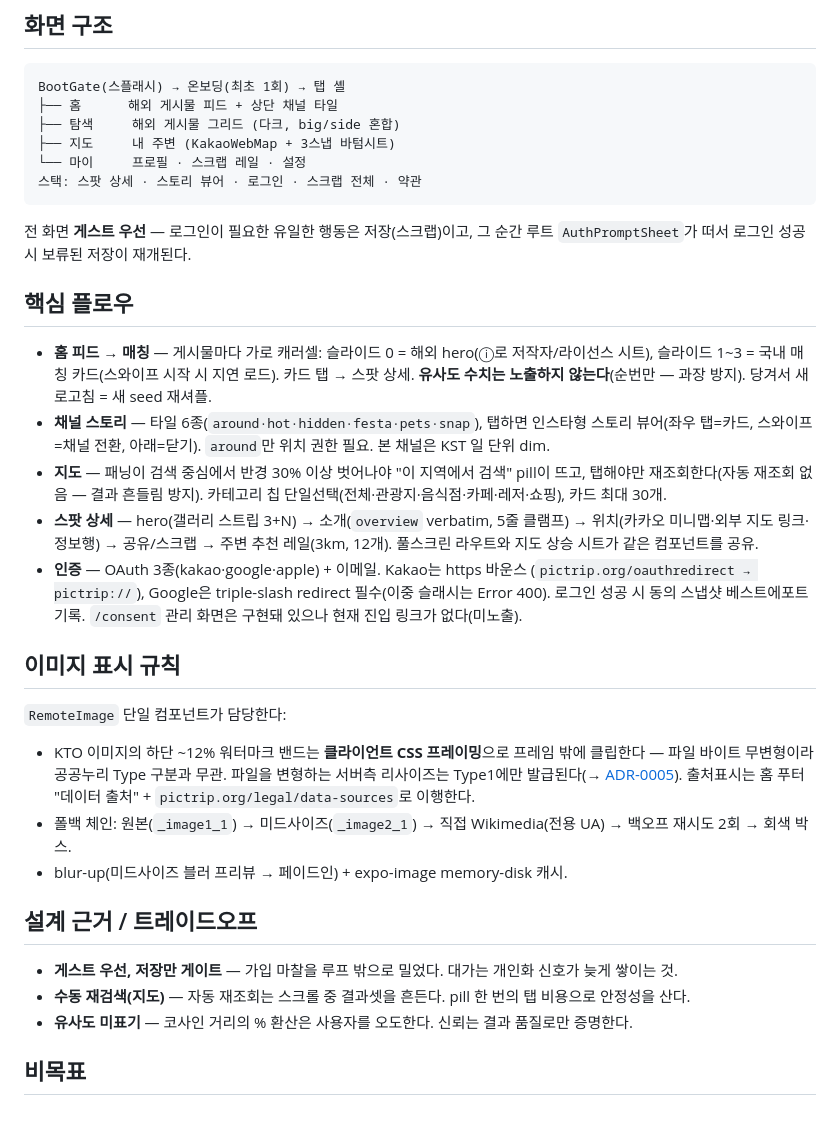
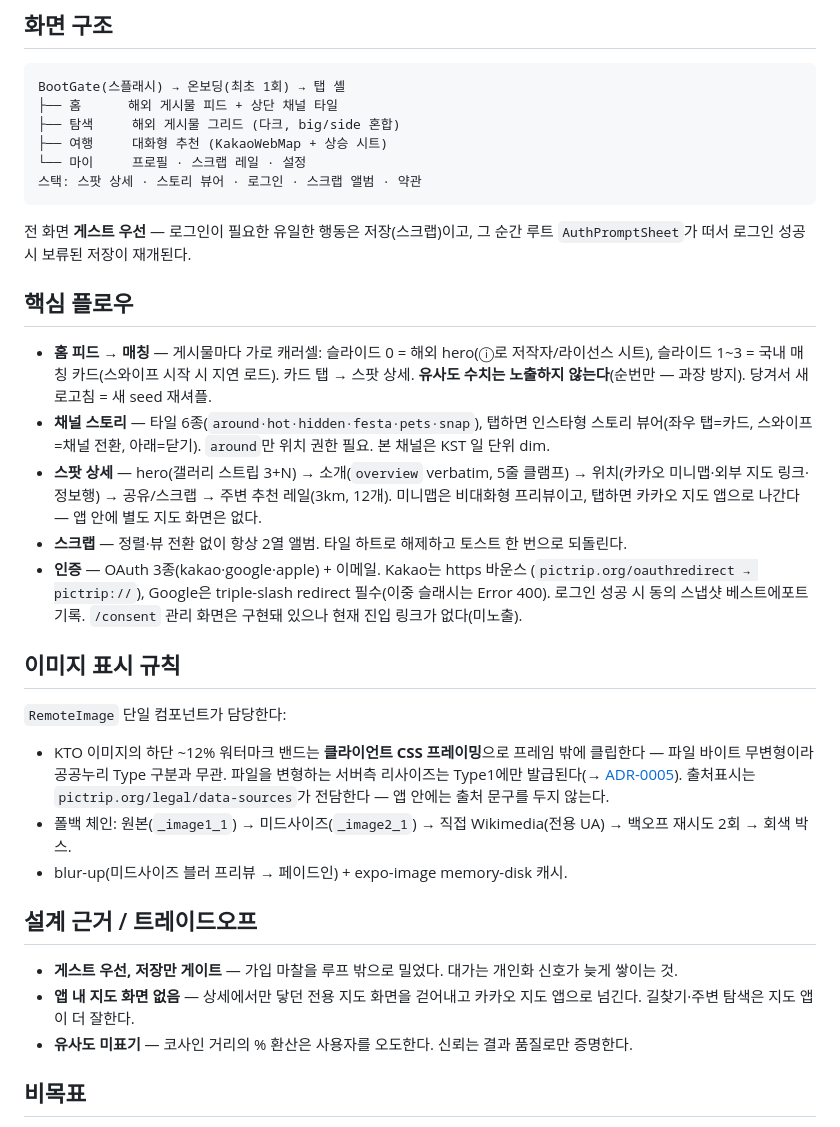
Before and after one commit to jeongeup-lab/PICTRIP, a Markdown page: docs/explanation/product.md, the part around the change. Drawn GitHub-style.

````diff
--- a/docs/explanation/product.md
+++ b/docs/explanation/product.md
@@ -19,9 +19,9 @@
 BootGate(스플래시) → 온보딩(최초 1회) → 탭 셸
 ├── 홈      해외 게시물 피드 + 상단 채널 타일
 ├── 탐색     해외 게시물 그리드 (다크, big/side 혼합)
-├── 지도     내 주변 (KakaoWebMap + 3스냅 바텀시트)
+├── 여행     대화형 추천 (KakaoWebMap + 상승 시트)
 └── 마이     프로필 · 스크랩 레일 · 설정
-스택: 스팟 상세 · 스토리 뷰어 · 로그인 · 스크랩 전체 · 약관
+스택: 스팟 상세 · 스토리 뷰어 · 로그인 · 스크랩 앨범 · 약관
 ```
 
 전 화면 **게스트 우선** — 로그인이 필요한 유일한 행동은 저장(스크랩)이고,
@@ -36,12 +36,12 @@ BootGate(스플래시) → 온보딩(최초 1회) → 탭 셸
 - **채널 스토리** — 타일 6종(`around·hot·hidden·festa·pets·snap`), 탭하면
   인스타형 스토리 뷰어(좌우 탭=카드, 스와이프=채널 전환, 아래=닫기). `around`만
   위치 권한 필요. 본 채널은 KST 일 단위 dim.
-- **지도** — 패닝이 검색 중심에서 반경 30% 이상 벗어나야 "이 지역에서 검색"
-  pill이 뜨고, 탭해야만 재조회한다(자동 재조회 없음 — 결과 흔들림 방지).
-  카테고리 칩 단일선택(전체·관광지·음식점·카페·레저·쇼핑), 카드 최대 30개.
 - **스팟 상세** — hero(갤러리 스트립 3+N) → 소개(`overview` verbatim, 5줄
   클램프) → 위치(카카오 미니맵·외부 지도 링크·정보행) → 공유/스크랩 → 주변
-  추천 레일(3km, 12개). 풀스크린 라우트와 지도 상승 시트가 같은 컴포넌트를 공유.
+  추천 레일(3km, 12개). 미니맵은 비대화형 프리뷰이고, 탭하면 카카오 지도 앱으로
+  나간다 — 앱 안에 별도 지도 화면은 없다.
+- **스크랩** — 정렬·뷰 전환 없이 항상 2열 앨범. 타일 하트로 해제하고 토스트
+  한 번으로 되돌린다.
 - **인증** — OAuth 3종(kakao·google·apple) + 이메일. Kakao는 https 바운스
   (`pictrip.org/oauthredirect → pictrip://`), Google은 triple-slash redirect
   필수(이중 슬래시는 Error 400). 로그인 성공 시 동의 스냅샷 베스트에포트 기록.
@@ -53,8 +53,9 @@ BootGate(스플래시) → 온보딩(최초 1회) → 탭 셸
 - KTO 이미지의 하단 ~12% 워터마크 밴드는 **클라이언트 CSS 프레이밍**으로 프레임
   밖에 클립한다 — 파일 바이트 무변형이라 공공누리 Type 구분과 무관. 파일을
   변형하는 서버측 리사이즈는 Type1에만 발급된다(→
-  [ADR-0005](../adr/0005-kto-image-policy.md)). 출처표시는 홈 푸터 "데이터
-  출처" + `pictrip.org/legal/data-sources`로 이행한다.
+  [ADR-0005](../adr/0005-kto-image-policy.md)). 출처표시는
+  `pictrip.org/legal/data-sources`가 전담한다 — 앱 안에는 출처 문구를 두지
+  않는다.
 - 폴백 체인: 원본(`_image1_1`) → 미드사이즈(`_image2_1`) → 직접
   Wikimedia(전용 UA) → 백오프 재시도 2회 → 회색 박스.
 - blur-up(미드사이즈 블러 프리뷰 → 페이드인) + expo-image memory-disk 캐시.
@@ -63,8 +64,8 @@ BootGate(스플래시) → 온보딩(최초 1회) → 탭 셸
 
 - **게스트 우선, 저장만 게이트** — 가입 마찰을 루프 밖으로 밀었다. 대가는
   개인화 신호가 늦게 쌓이는 것.
-- **수동 재검색(지도)** — 자동 재조회는 스크롤 중 결과셋을 흔든다. pill 한 번의
-  탭 비용으로 안정성을 산다.
+- **앱 내 지도 화면 없음** — 상세에서만 닿던 전용 지도 화면을 걷어내고 카카오
+  지도 앱으로 넘긴다. 길찾기·주변 탐색은 지도 앱이 더 잘한다.
 - **유사도 미표기** — 코사인 거리의 % 환산은 사용자를 오도한다. 신뢰는 결과
   품질로만 증명한다.
 
````
Also changed, not shown: docs/adr/0016-drop-the-in-app-map-screen.md (added, +60 -0 lines), docs/reference/profile-tab.md (+20 -23 lines).
